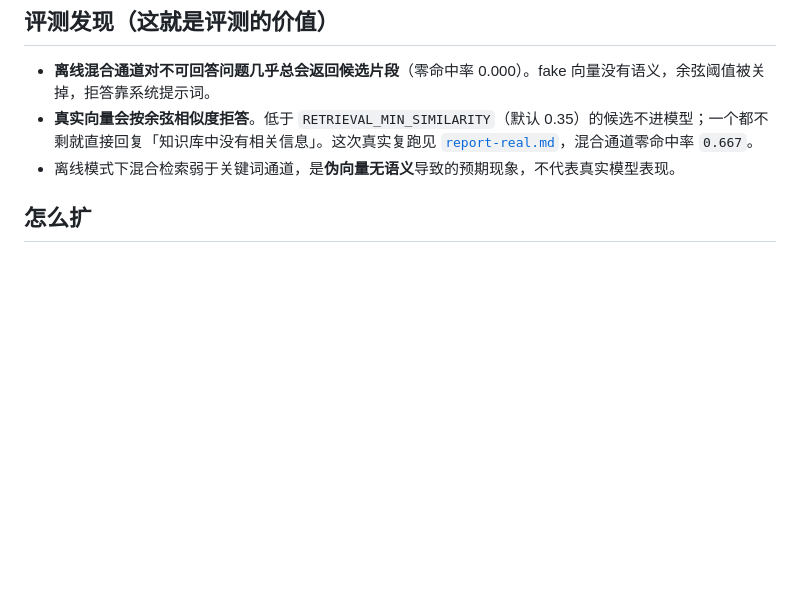
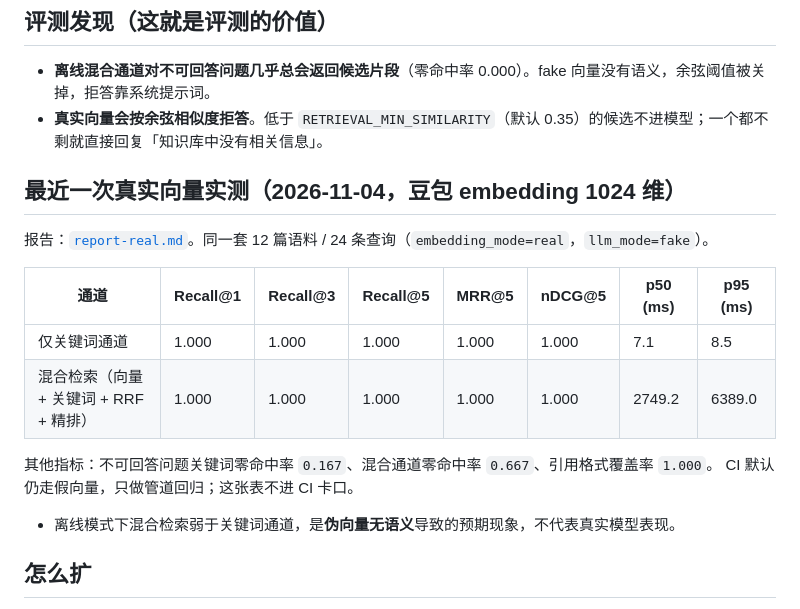
Before and after one commit to star-chase/rag-agent, a Markdown page: evals/README.md, the part around the change. Rendered like a GitHub page; blank space fills up the shorter version.

```diff
--- a/evals/README.md
+++ b/evals/README.md
@@ -58,7 +58,20 @@ p95 被第一条查询的冷启动拉高。
 ## 评测发现（这就是评测的价值）
 
 - **离线混合通道对不可回答问题几乎总会返回候选片段**（零命中率 0.000）。fake 向量没有语义，余弦阈值被关掉，拒答靠系统提示词。
-- **真实向量会按余弦相似度拒答**。低于 `RETRIEVAL_MIN_SIMILARITY`（默认 0.35）的候选不进模型；一个都不剩就直接回复「知识库中没有相关信息」。这次真实复跑见 [`report-real.md`](report-real.md)，混合通道零命中率 `0.667`。
+- **真实向量会按余弦相似度拒答**。低于 `RETRIEVAL_MIN_SIMILARITY`（默认 0.35）的候选不进模型；一个都不剩就直接回复「知识库中没有相关信息」。
+
+## 最近一次真实向量实测（2026-11-04，豆包 embedding 1024 维）
+
+报告：[`report-real.md`](report-real.md)。同一套 12 篇语料 / 24 条查询（`embedding_mode=real`，`llm_mode=fake`）。
+
+| 通道 | Recall@1 | Recall@3 | Recall@5 | MRR@5 | nDCG@5 | p50 (ms) | p95 (ms) |
+| --- | --- | --- | --- | --- | --- | --- | --- |
+| 仅关键词通道 | 1.000 | 1.000 | 1.000 | 1.000 | 1.000 | 7.1 | 8.5 |
+| 混合检索（向量 + 关键词 + RRF + 精排） | 1.000 | 1.000 | 1.000 | 1.000 | 1.000 | 2749.2 | 6389.0 |
+
+其他指标：不可回答问题关键词零命中率 `0.167`、混合通道零命中率 `0.667`、引用格式覆盖率 `1.000`。
+CI 默认仍走假向量，只做管道回归；这张表不进 CI 卡口。
+
 - 离线模式下混合检索弱于关键词通道，是**伪向量无语义**导致的预期现象，不代表真实模型表现。
 
 ## 怎么扩
```
Also changed, not shown: README.md (+17 -10 lines).
